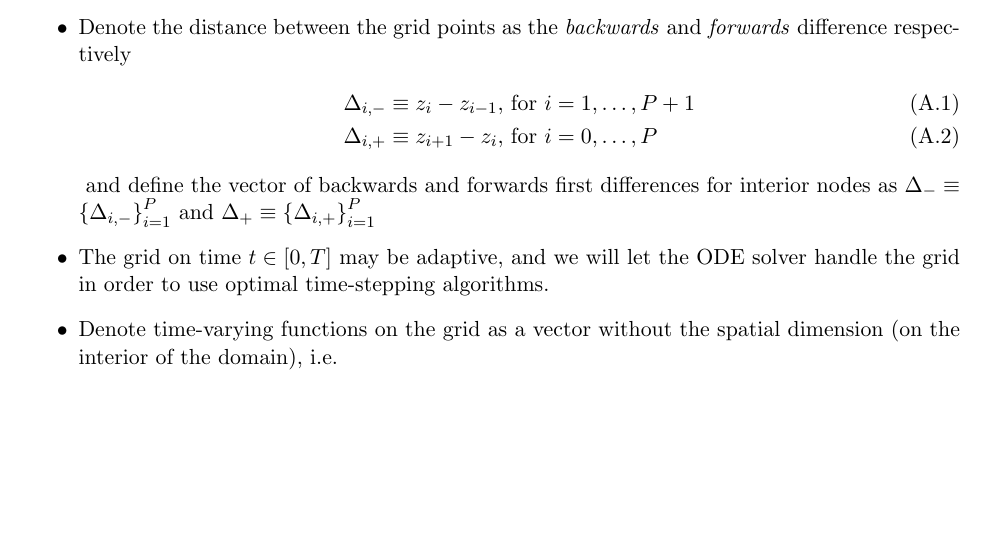
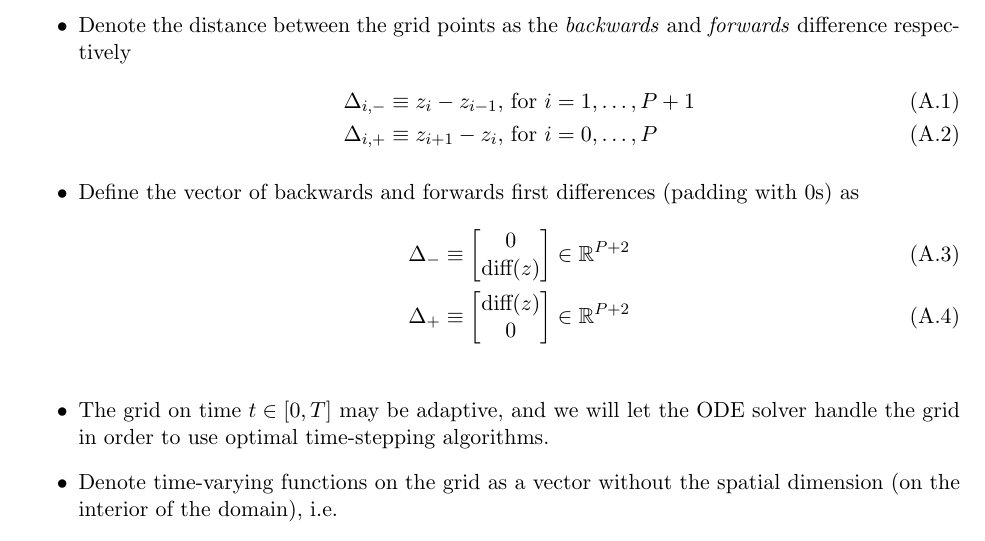
Before and after one commit to jlperla/PerlaTonettiWaugh.jl, a LaTeX document (docs/numerical_algorithm.tex): part of page 11 of 23, cut so that both start at the same text, the shorter picture padded with empty space. Compiled offline with pdfLaTeX.

Commit message:
Use correct $\Delta_+$ and $\Delta_-$ definition

```diff
--- a/docs/numerical_algorithm.tex
+++ b/docs/numerical_algorithm.tex
@@ -350,9 +350,16 @@ This will discretize space with backward differences in the first derivative, an
 	\begin{align}
 	\Delta_{i,-} &\equiv z_i - z_{i-1},\, \text{for } i = 1,\ldots, P+1\\
 	\Delta_{i,+} &\equiv z_{i+1} - z_i,\, \text{for } i = 0,\ldots, P
+	\end{align}
+	\item Define the vector of backwards and forwards first differences (padding with $0$s) as
+	\begin{align}
+	\Delta_{-} &\equiv \begin{bmatrix} 0 \\
+	\text{diff}(z)
+	\end{bmatrix}\in\R^{P+2}\label{eq:Delta-minus}\\
+	\Delta_{+} &\equiv \begin{bmatrix} \text{diff}(z)\\
+	0
+	\end{bmatrix}\in\R^{P+2}
 	\end{align}\label{eq:Delta-plus}
-	and define the vector of backwards and forwards first differences for interior nodes as $\Delta_{-} \equiv \set{\Delta_{i,-}}_{i=1}^P$ and $\Delta_{+} \equiv \set{\Delta_{i,+}}_{i=1}^P $
-
 	\item The grid on time $t \in [0,T]$ may be adaptive, and we will let the ODE solver handle the grid in order to use optimal time-stepping algorithms.
 	\item Denote time-varying functions on the grid as a vector without the spatial dimension (on the interior of the domain), i.e.
 	\begin{align}
```
Also changed, not shown: docs/numerical_algorithm.tex (2 more changed lines).
